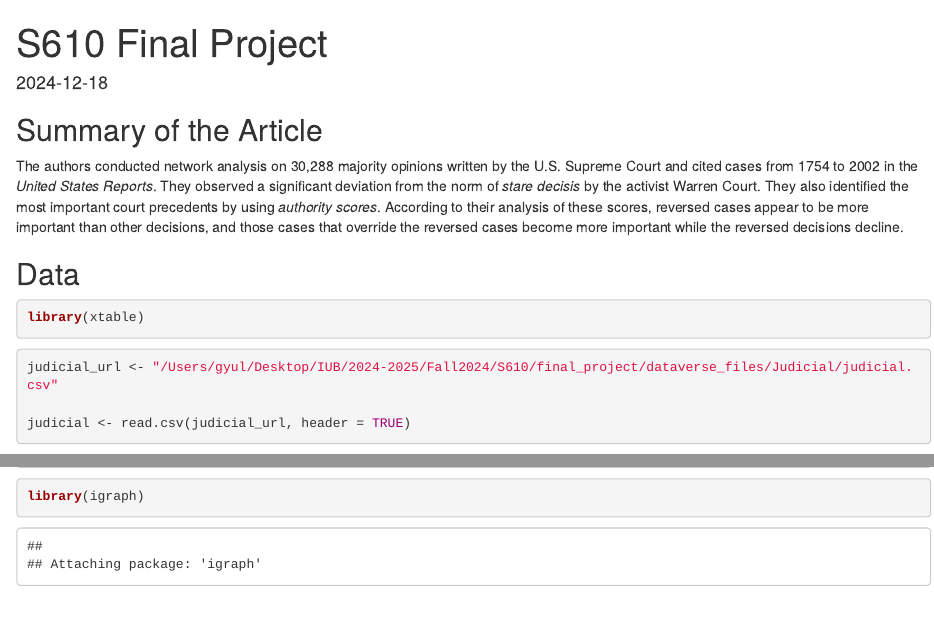
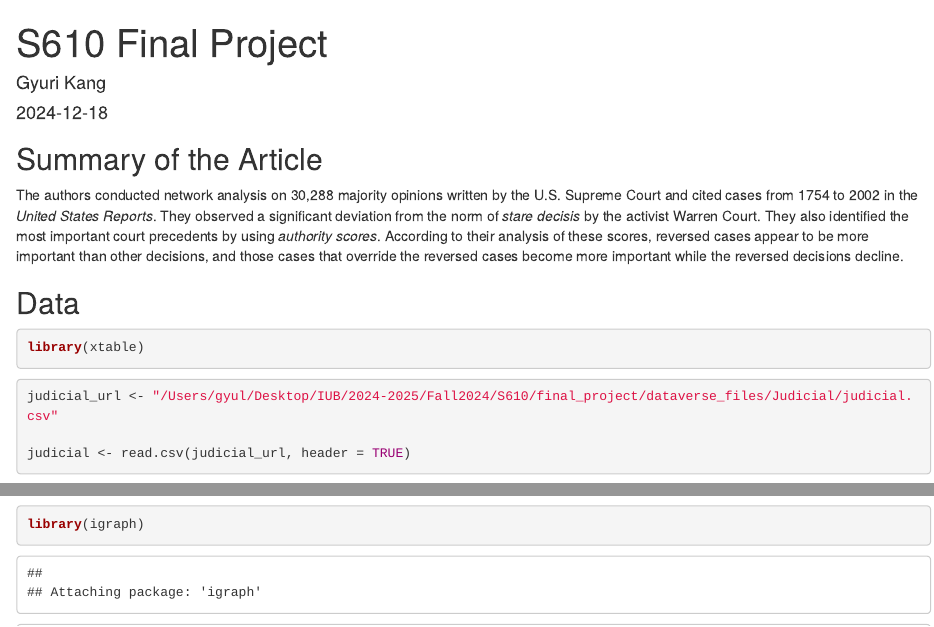
Before and after one commit to yinwo55/S610-Final-Project, an R Markdown document (s610_final_project_gyuri.Rmd): the page in a window 1100 px wide, from its top, and a second part further down, joined at a grey line. Rendered offline with R 4.5, knitr and Pandoc, with nearby package versions; some code elsewhere in the file could not run offline.

Commit message:
Add author name

```diff
--- a/s610_final_project_gyuri.Rmd
+++ b/s610_final_project_gyuri.Rmd
@@ -1,5 +1,6 @@
 ---
 title: "S610 Final Project"
+author: "Gyuri Kang"
 output:
   html_document:
     df_print: paged
```
